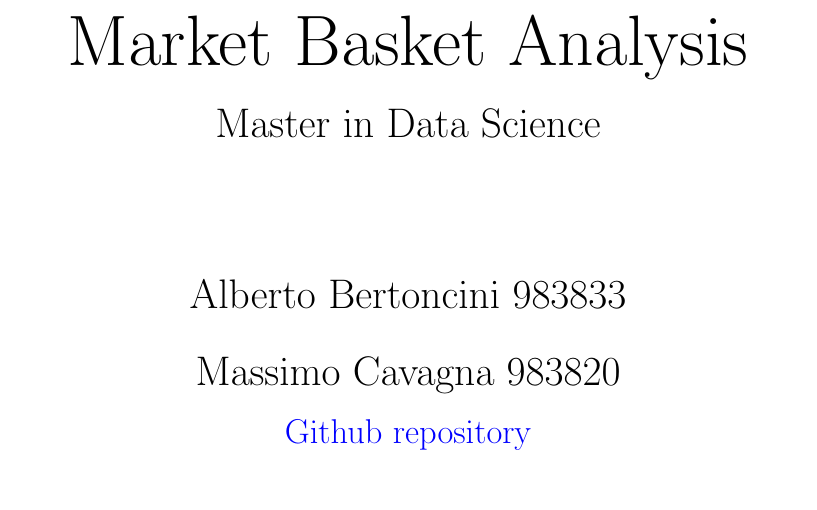
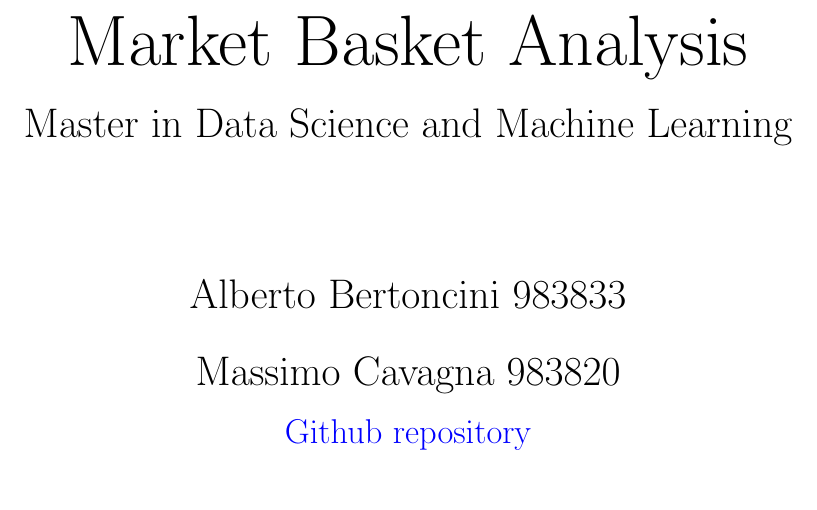
Before and after one commit to Bertonc98/ProgettoAMD, a LaTeX document (Tex/Relation.tex): part of page 1 of 21, cut so that both start at the same text. Compiled offline with pdfLaTeX.

Commit message:
modified master name

```diff
--- a/Tex/Relation.tex
+++ b/Tex/Relation.tex
@@ -24,7 +24,7 @@
 }
 
 \linespread{1.2}
-\title{{\Huge Market Basket Analysis}\\{\Large Master in Data Science}}
+\title{{\Huge Market Basket Analysis}\\{\Large Master in Data Science and Machine Learning}}
 \bigskip
 \author{\bigskip \\ \bigskip{\Large Alberto Bertoncini 983833}\\ \smallskip{\Large Massimo Cavagna 983820}\\ \bigskip \href{https://github.com/Bertonc98/ProgettoAMD}{Github repository} }
 
```
